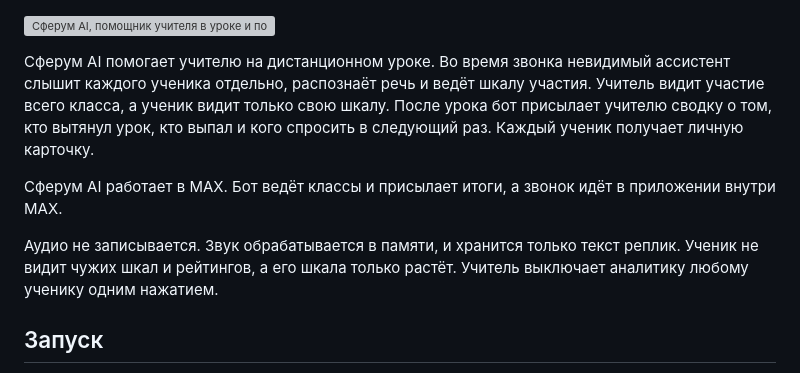
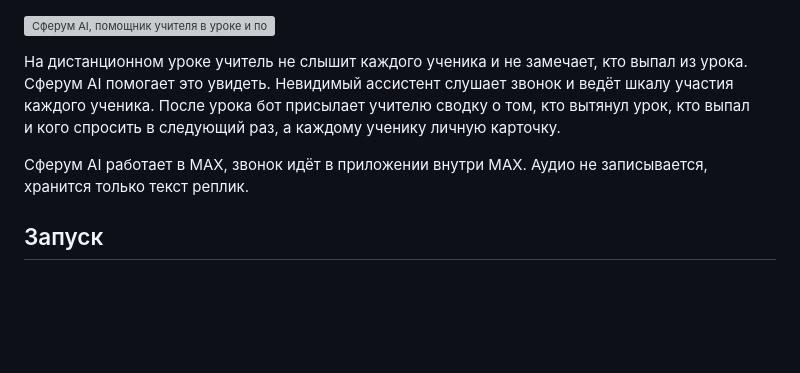
Before and after one commit to frontmany/lesson_assistant, a Markdown page: README.md, the part around the change. GitHub-like rendering; blank space fills up the shorter version; grey boxes are pictures that could not be loaded.

Commit message:
README: описание короче, зачем это нужно

```diff
--- a/README.md
+++ b/README.md
@@ -1,10 +1,8 @@
 ![Сферум AI, помощник учителя в уроке и после него](design/bot/cover.png)
 
-Сферум AI помогает учителю на дистанционном уроке. Во время звонка невидимый ассистент слышит каждого ученика отдельно, распознаёт речь и ведёт шкалу участия. Учитель видит участие всего класса, а ученик видит только свою шкалу. После урока бот присылает учителю сводку о том, кто вытянул урок, кто выпал и кого спросить в следующий раз. Каждый ученик получает личную карточку.
+На дистанционном уроке учитель не слышит каждого ученика и не замечает, кто выпал из урока. Сферум AI помогает это увидеть. Невидимый ассистент слушает звонок и ведёт шкалу участия каждого ученика. После урока бот присылает учителю сводку о том, кто вытянул урок, кто выпал и кого спросить в следующий раз, а каждому ученику личную карточку.
 
-Сферум AI работает в MAX. Бот ведёт классы и присылает итоги, а звонок идёт в приложении внутри MAX.
-
-Аудио не записывается. Звук обрабатывается в памяти, и хранится только текст реплик. Ученик не видит чужих шкал и рейтингов, а его шкала только растёт. Учитель выключает аналитику любому ученику одним нажатием.
+Сферум AI работает в MAX, звонок идёт в приложении внутри MAX. Аудио не записывается, хранится только текст реплик.
 
 ## Запуск
 
```
